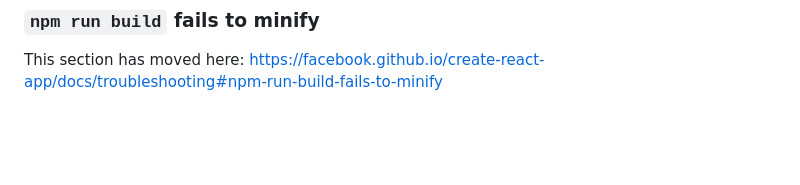
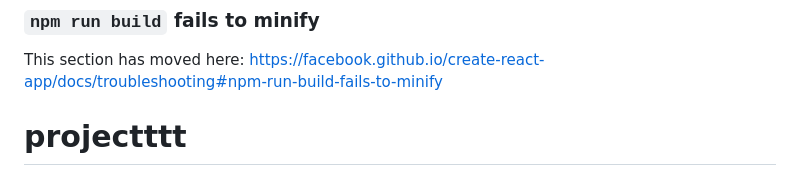
Before and after one commit to Ivanbelousov1111111/projectttt, a Markdown page: README.md, the part around the change. GitHub-like rendering; blank space fills up the shorter version.

```diff
--- a/README.md
+++ b/README.md
@@ -68,3 +68,4 @@ This section has moved here: [https://facebook.github.io/create-react-app/docs/d
 ### `npm run build` fails to minify
 
 This section has moved here: [https://facebook.github.io/create-react-app/docs/troubleshooting#npm-run-build-fails-to-minify](https://facebook.github.io/create-react-app/docs/troubleshooting#npm-run-build-fails-to-minify)
+# projectttt
```
